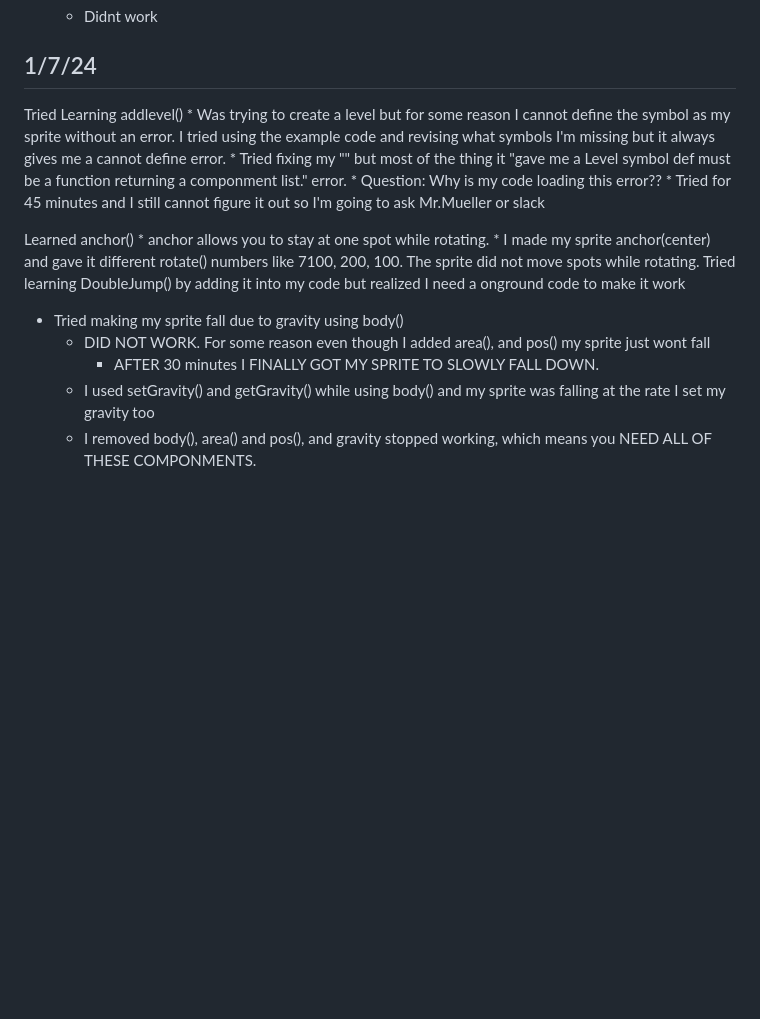
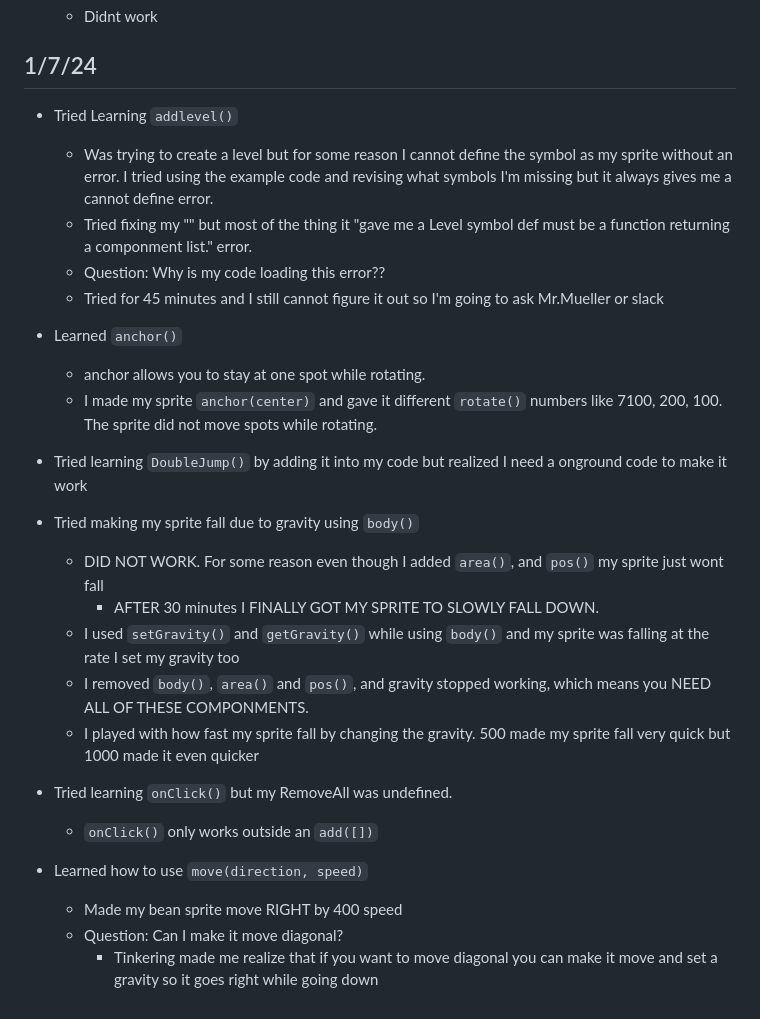
Before and after one commit to angelal8336/sep11-freedom-project, a Markdown page: tool/learning-log.md, the part around the change. GitHub-like rendering; blank space fills up the shorter version.

```diff
--- a/tool/learning-log.md
+++ b/tool/learning-log.md
@@ -272,19 +272,29 @@ What I learned is that to write a text you use `text()`, and to change the prope
 
 ## 1/7/24
 
-Tried Learning addlevel()
+* Tried Learning `addlevel()`
 	* Was trying to create a level but for some reason I cannot define the symbol as my sprite without an error. I tried using the example code and revising what symbols I'm missing but it always gives me a cannot define error.
 	* Tried fixing my "" but most of the thing it "gave me a Level symbol def must be a function returning a componment list." error.
 	* Question: Why is my code loading this error??
 	* Tried for 45 minutes and I still cannot figure it out so I'm going to ask Mr.Mueller or slack
 
-Learned anchor()
+* Learned `anchor()`
 	* anchor allows you to stay at one spot while rotating.
- 	* I made my sprite anchor(center) and gave it different rotate() numbers like 7100, 200, 100. The sprite did not move spots while rotating.
-Tried learning DoubleJump() by adding it into my code but realized I need a onground code to make it work
+ 	* I made my sprite `anchor(center)` and gave it different `rotate()` numbers like 7100, 200, 100. The sprite did not move spots while rotating.
 
-* Tried making my sprite fall due to gravity using body()
- 	* DID NOT WORK. For some reason even though I added area(), and pos() my sprite just wont fall
+* Tried learning `DoubleJump()` by adding it into my code but realized I need a onground code to make it work
+
+* Tried making my sprite fall due to gravity using `body()`
+ 	* DID NOT WORK. For some reason even though I added `area()`, and `pos()` my sprite just wont fall
     	* AFTER 30 minutes I FINALLY GOT MY SPRITE TO SLOWLY FALL DOWN.
-     * I used setGravity() and getGravity() while using body() and my sprite was falling at the rate I set my gravity too
-     * I removed body(), area() and pos(), and gravity stopped working, which means you NEED ALL OF THESE COMPONMENTS.
+     * I used `setGravity()` and `getGravity()` while using `body()` and my sprite was falling at the rate I set my gravity too
+     * I removed `body()`, `area()` and `pos()`, and gravity stopped working, which means you NEED ALL OF THESE COMPONMENTS.
+     * I played with how fast my sprite fall by changing the gravity. 500 made my sprite fall very quick but 1000 made it even quicker
+
+* Tried learning `onClick()` but my RemoveAll was undefined.
+	* `onClick()` only works outside an `add([])`
+
+* Learned how to use `move(direction, speed)`
+	* Made my bean sprite move RIGHT by 400 speed
+	* Question: Can I make it move diagonal?
+ 		* Tinkering made me realize that if you want to move diagonal you can make it move and set a gravity so it goes right while going down
```
